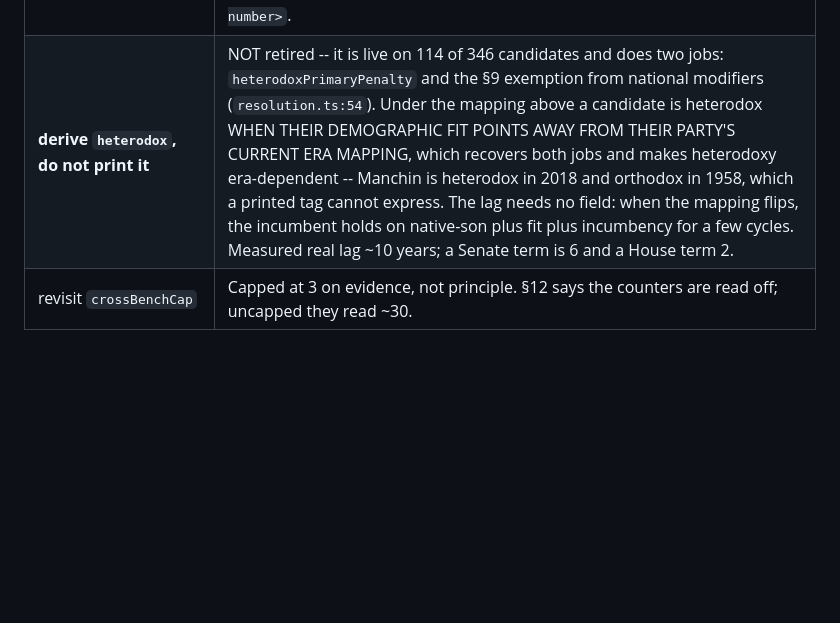
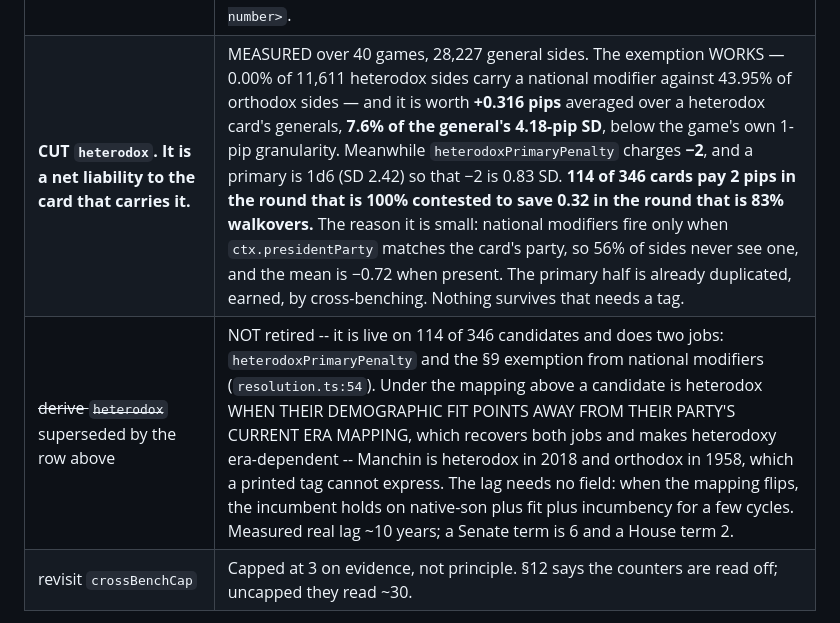
Before and after one commit to hf7y/american-cycle, a Markdown page: PROGRESS.md, the part around the change. Drawn GitHub-style; blank space fills up the shorter version.

Commit message:
v0.2: heterodoxy is a net liability -- the exemption is worth 0.32 pips against a 2-pip cost
Zach asked for a justification for the national-modifier exemption existing at
all. It does not survive measurement.

The rule works perfectly: 0.00% of 11,611 heterodox general sides carry a
national modifier, against 43.95% of 16,616 orthodox sides. But it is worth
+0.316 pips averaged over a heterodox card's generals -- 7.6% of the 4.18-pip
general SD, below the game's own 1-pip granularity -- because national
modifiers fire only when the president's party matches the card's, so 56% of
sides never see one and the mean is -0.72 where they do.

The same tag charges -2 in the primary, which at 1d6 (SD 2.42) is 0.83 SD. So
114 of 346 cards pay two pips in the round that is 100% contested to save a
third of a pip in the round that is 83% walkovers. The tag is strictly harmful
to hold.

Two probes were wrong before this one and both are worth remembering. The first
read `heterodox` off `RaceEvent.sides`, which does not carry it -- the event's
side is a separate inline type from `Side`. The second compared the event's
`modifiers` against its `modifierTotal`, but the event records
`effectiveModifiers(s)`, already filtered, so it compared a filtered list to its
own sum and got 0.000 by construction. Same shape as the launchpad 2.63%: a
probe that cannot see what it is measuring reports zero, and zero reads as a
dead rule.

Co-Authored-By: Claude Opus 5 <noreply@anthropic.com>
Claude-Session: https://claude.ai/code/session_01UbaivddBa3EDNJR9BHyckf

```diff
--- a/PROGRESS.md
+++ b/PROGRESS.md
@@ -19,7 +19,8 @@ baseline and the nine findings are stamped against these configs.
 | era-price incumbency | It collapses from ~6.5 pips (1982–2010) to **2.88** (2012–18) while district partisanship rises. One scalar cannot be right for seven era packs. |
 | **national sentiment reaching primaries** | Today it reaches them through NO channel: national modifiers sit in the general-only branch of `buildModifiers`, and the national die cancels because `Wave` memoizes it per party and every side of a primary is the same party. Exactly zero. Historically primaries ARE largely insulated, so this is defensible — but it misses the real dynamic, which is not a modifier: primary electorates trade purity against electability, and trade differently by how much danger the party is in (2020 Democrats picked the electable one; 2010 Republicans did not, and lost winnable Senate seats). The game has that as a STATIC ±2. Making it respond needs no new data — `ctx.economyMod`, `ctx.isMidterm`, `ctx.presidentParty` are already in `RaceContext`. **Measure before believing it**, because it cuts against insulation that is historically real. |
 | **districts print demographics; an era-keyed table maps demographics to party** | Do NOT print a party lean on a district: it freezes the partisanship the realignment thesis says must move, and no printed value is right in both 1932 and 2008. Demographics are stable across eras and the party mapping is not — a coal district is union+rural in both, and only the party those voters back changed. All 258 district cards ALREADY carry demographics (rural 100, urban 87, suburban 68, union 67, black 59, farm 47...), so this costs zero card data and one era-keyed table in the same shape as `seats: Record<census, number>`. |
-| **derive `heterodox`, do not print it** | NOT retired -- it is live on 114 of 346 candidates and does two jobs: `heterodoxPrimaryPenalty` and the §9 exemption from national modifiers (`resolution.ts:54`). Under the mapping above a candidate is heterodox WHEN THEIR DEMOGRAPHIC FIT POINTS AWAY FROM THEIR PARTY'S CURRENT ERA MAPPING, which recovers both jobs and makes heterodoxy era-dependent -- Manchin is heterodox in 2018 and orthodox in 1958, which a printed tag cannot express. The lag needs no field: when the mapping flips, the incumbent holds on native-son plus fit plus incumbency for a few cycles. Measured real lag ~10 years; a Senate term is 6 and a House term 2. |
+| **CUT `heterodox`. It is a net liability to the card that carries it.** | MEASURED over 40 games, 28,227 general sides. The exemption WORKS — 0.00% of 11,611 heterodox sides carry a national modifier against 43.95% of orthodox sides — and it is worth **+0.316 pips** averaged over a heterodox card's generals, **7.6% of the general's 4.18-pip SD**, below the game's own 1-pip granularity. Meanwhile `heterodoxPrimaryPenalty` charges **−2**, and a primary is 1d6 (SD 2.42) so that −2 is 0.83 SD. **114 of 346 cards pay 2 pips in the round that is 100% contested to save 0.32 in the round that is 83% walkovers.** The reason it is small: national modifiers fire only when `ctx.presidentParty` matches the card's party, so 56% of sides never see one, and the mean is −0.72 when present. The primary half is already duplicated, earned, by cross-benching. Nothing survives that needs a tag. |
+| ~~derive `heterodox`~~ superseded by the row above | NOT retired -- it is live on 114 of 346 candidates and does two jobs: `heterodoxPrimaryPenalty` and the §9 exemption from national modifiers (`resolution.ts:54`). Under the mapping above a candidate is heterodox WHEN THEIR DEMOGRAPHIC FIT POINTS AWAY FROM THEIR PARTY'S CURRENT ERA MAPPING, which recovers both jobs and makes heterodoxy era-dependent -- Manchin is heterodox in 2018 and orthodox in 1958, which a printed tag cannot express. The lag needs no field: when the mapping flips, the incumbent holds on native-son plus fit plus incumbency for a few cycles. Measured real lag ~10 years; a Senate term is 6 and a House term 2. |
 | revisit `crossBenchCap` | Capped at 3 on evidence, not principle. §12 says the counters are read off; uncapped they read ~30. |
 
 
```
